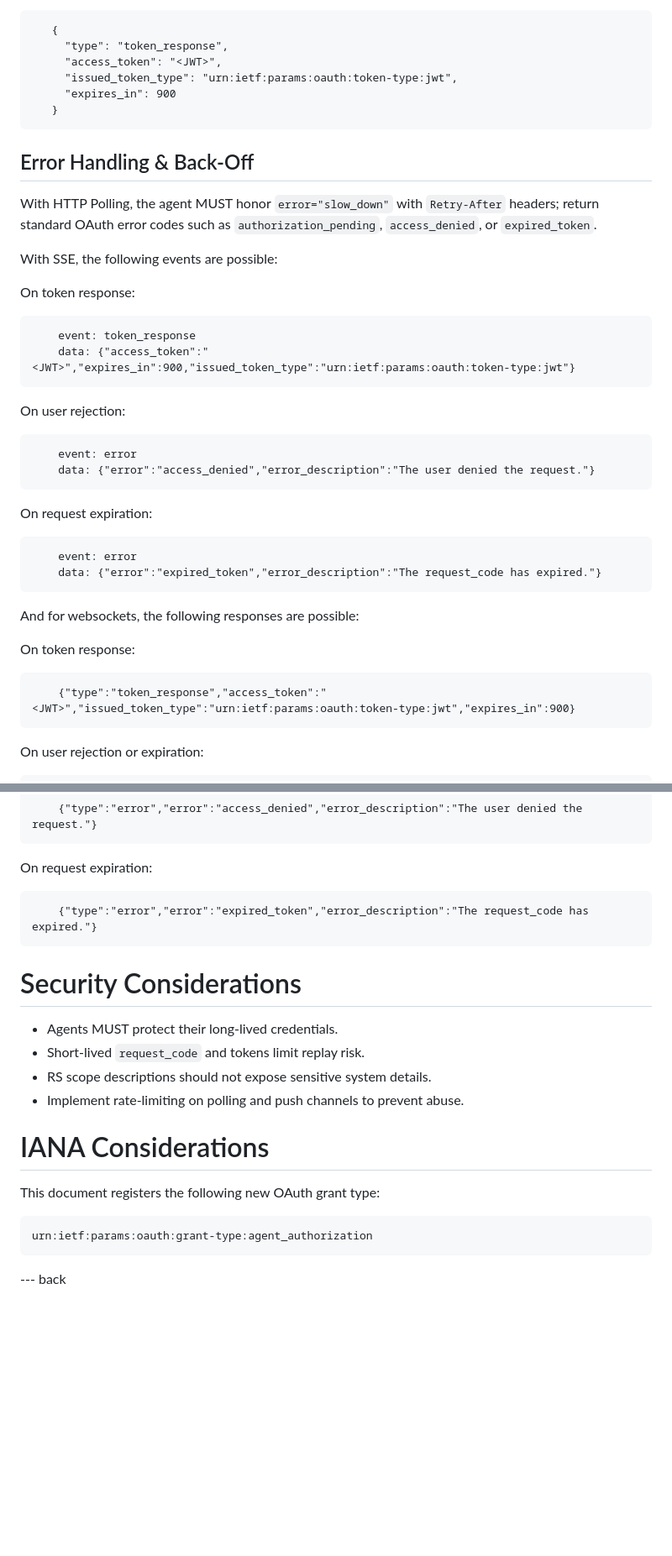
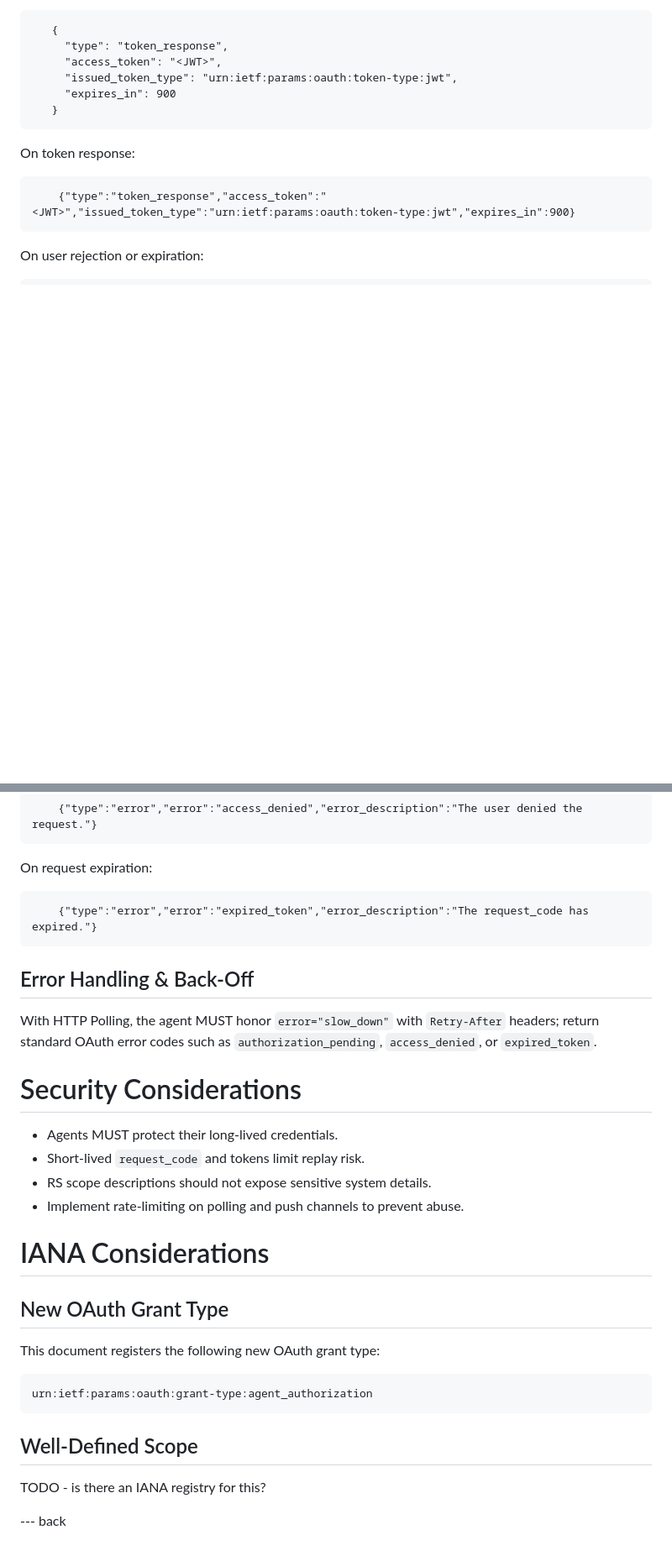
Before and after one commit to jdrosen/draft-rosenberg-oauth-aauth, a Markdown page: draft-rosenberg-oauth-aauth.md, 2 parts joined by grey strips. Shown at 84% size. Rendered like a GitHub page; blank space fills up the shorter version.

```diff
--- a/draft-rosenberg-oauth-aauth.md
+++ b/draft-rosenberg-oauth-aauth.md
@@ -281,36 +300,6 @@ The agent can connect via websockets.
    }
 ~~~
 
-## Error Handling & Back-Off
-
-With HTTP Polling, the agent MUST honor `error="slow_down"` with `Retry-After` headers; return standard OAuth error codes such as `authorization_pending`, `access_denied`, or `expired_token`.
-
-With SSE, the following events are possible:
-
-On token response:
-
-~~~
-    event: token_response
-    data: {"access_token":"<JWT>","expires_in":900,"issued_token_type":"urn:ietf:params:oauth:token-type:jwt"}
-~~~
-
-On user rejection:
-
-~~~
-    event: error
-    data: {"error":"access_denied","error_description":"The user denied the request."}
-~~~
-
-On request expiration:
-
-~~~
-    event: error
-    data: {"error":"expired_token","error_description":"The request_code has expired."}
-~~~
-
-And for websockets, the following responses are possible:
-
-
 On token response:
 
 ~~~
@@ -330,6 +319,12 @@ On request expiration:
 ~~~
 
 
+## Error Handling & Back-Off
+
+With HTTP Polling, the agent MUST honor `error="slow_down"` with `Retry-After` headers; return standard OAuth error codes such as `authorization_pending`, `access_denied`, or `expired_token`.
+
+
+
 # Security Considerations
 
 * Agents MUST protect their long-lived credentials.
@@ -339,12 +334,18 @@ On request expiration:
 
 # IANA Considerations
 
+## New OAuth Grant Type
+
 This document registers the following new OAuth grant type:
 
 ~~~
 urn:ietf:params:oauth:grant-type:agent_authorization
 ~~~
 
+## Well-Defined Scope
+
+TODO - is there an IANA registry for this?
+
 
 
 --- back
```
Also changed, not shown: other parts of draft-rosenberg-oauth-aauth.md (+36 -17 lines).
